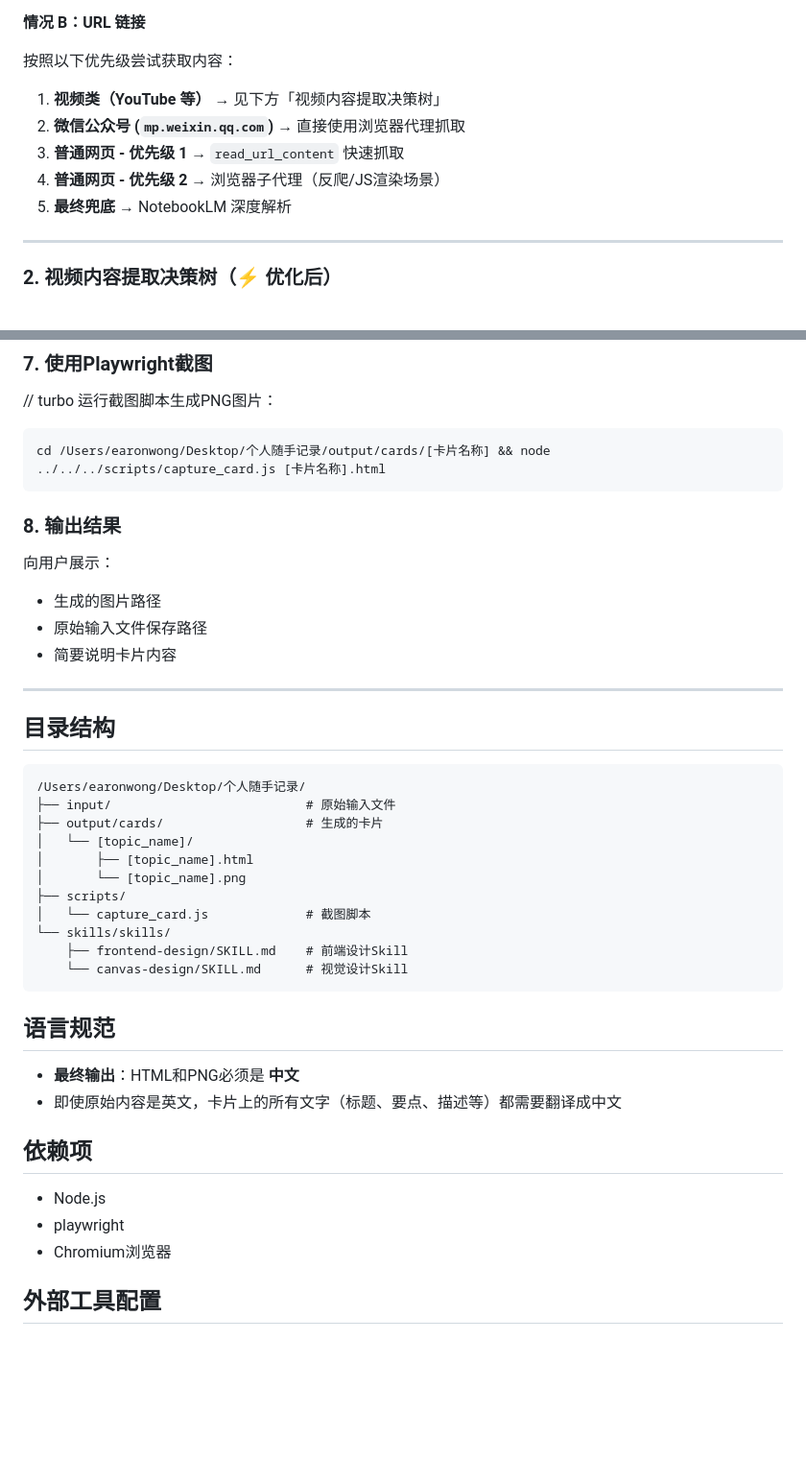
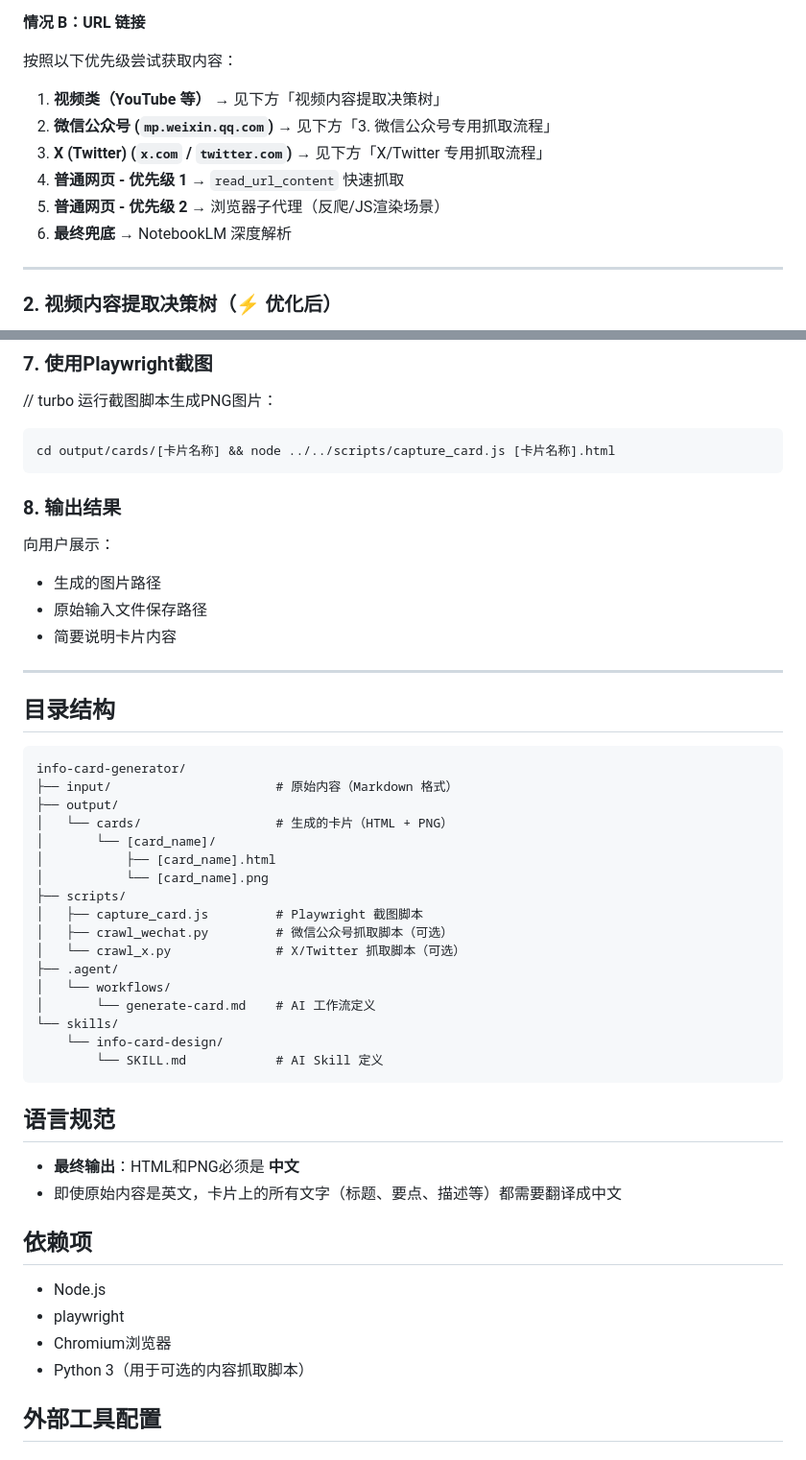
Before and after one commit to aaamao666666-lab/info-card-generator, a Markdown page: .agent/workflows/generate-card.md, 2 parts joined by grey strips. Shown at 96% size. Rendered like a GitHub page; blank space fills up the shorter version.

````diff
--- a/.agent/workflows/generate-card.md
+++ b/.agent/workflows/generate-card.md
@@ -29,10 +29,11 @@ description: 将文案或链接内容转换为精美的HTML信息卡片图片
 按照以下优先级尝试获取内容：
 
 1.  **视频类（YouTube 等）** → 见下方「视频内容提取决策树」
-2.  **微信公众号 (`mp.weixin.qq.com`)** → 直接使用浏览器代理抓取
-3.  **普通网页 - 优先级 1** → `read_url_content` 快速抓取
-4.  **普通网页 - 优先级 2** → 浏览器子代理（反爬/JS渲染场景）
-5.  **最终兜底** → NotebookLM 深度解析
+2.  **微信公众号 (`mp.weixin.qq.com`)** → 见下方「3. 微信公众号专用抓取流程」
+3.  **X (Twitter) (`x.com` / `twitter.com`)** → 见下方「X/Twitter 专用抓取流程」
+4.  **普通网页 - 优先级 1** → `read_url_content` 快速抓取
+5.  **普通网页 - 优先级 2** → 浏览器子代理（反爬/JS渲染场景）
+6.  **最终兜底** → NotebookLM 深度解析
 
 ---
 
@@ -305,7 +349,7 @@ description: 将文案或链接内容转换为精美的HTML信息卡片图片
 // turbo
 运行截图脚本生成PNG图片：
 ```bash
-cd /Users/earonwong/Desktop/个人随手记录/output/cards/[卡片名称] && node ../../../scripts/capture_card.js [卡片名称].html
+cd output/cards/[卡片名称] && node ../../scripts/capture_card.js [卡片名称].html
 ```
 
 ### 8. 输出结果
@@ -320,17 +364,23 @@ cd /Users/earonwong/Desktop/个人随手记录/output/cards/[卡片名称] && no
 ## 目录结构
 
 ```
-/Users/earonwong/Desktop/个人随手记录/
-├── input/                          # 原始输入文件
-├── output/cards/                   # 生成的卡片
-│   └── [topic_name]/
-│       ├── [topic_name].html
-│       └── [topic_name].png
+info-card-generator/
+├── input/                      # 原始内容（Markdown 格式）
+├── output/
+│   └── cards/                  # 生成的卡片（HTML + PNG）
+│       └── [card_name]/
+│           ├── [card_name].html
+│           └── [card_name].png
 ├── scripts/
-│   └── capture_card.js             # 截图脚本
-└── skills/skills/
-    ├── frontend-design/SKILL.md    # 前端设计Skill
-    └── canvas-design/SKILL.md      # 视觉设计Skill
+│   ├── capture_card.js         # Playwright 截图脚本
+│   ├── crawl_wechat.py         # 微信公众号抓取脚本（可选）
+│   └── crawl_x.py              # X/Twitter 抓取脚本（可选）
+├── .agent/
+│   └── workflows/
+│       └── generate-card.md    # AI 工作流定义
+└── skills/
+    └── info-card-design/
+        └── SKILL.md            # AI Skill 定义
 ```
 
 ## 语言规范
@@ -343,6 +393,7 @@ cd /Users/earonwong/Desktop/个人随手记录/output/cards/[卡片名称] && no
 - Node.js
 - playwright
 - Chromium浏览器
+- Python 3（用于可选的内容抓取脚本）
 
 ## 外部工具配置
 
````
Also changed, not shown: other parts of .agent/workflows/generate-card.md (+76 -33 lines).
